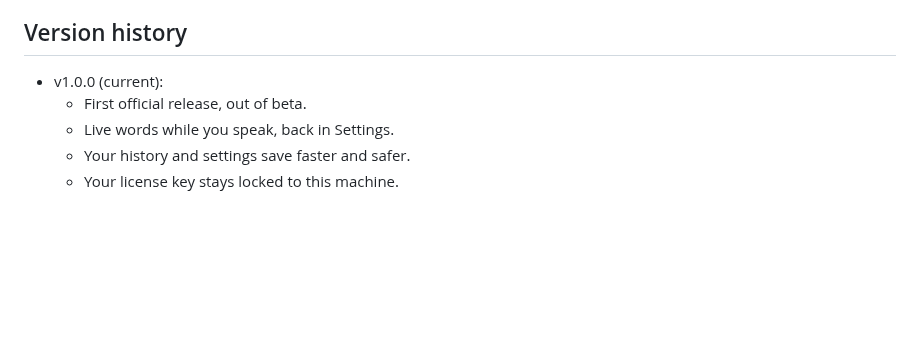
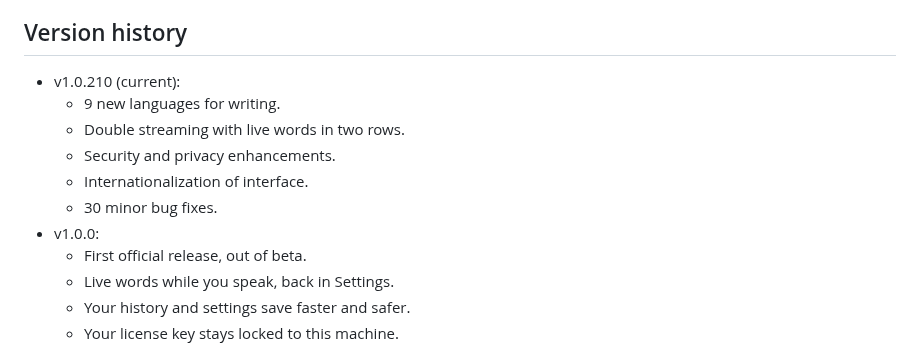
Before and after one commit to humbleangel/supEars_Official, a Markdown page: README.md, the part around the change. Drawn GitHub-style; blank space fills up the shorter version.

Commit message:
v1.0.210 history row

```diff
--- a/README.md
+++ b/README.md
@@ -120,7 +120,13 @@ Windows Ready. Mac and Linux are under development.
 
 ## Version history
 
-- v1.0.0 (current):
+- v1.0.210 (current):
+  - 9 new languages for writing.
+  - Double streaming with live words in two rows.
+  - Security and privacy enhancements.
+  - Internationalization of interface.
+  - 30 minor bug fixes.
+- v1.0.0:
   - First official release, out of beta.
   - Live words while you speak, back in Settings.
   - Your history and settings save faster and safer.
```
